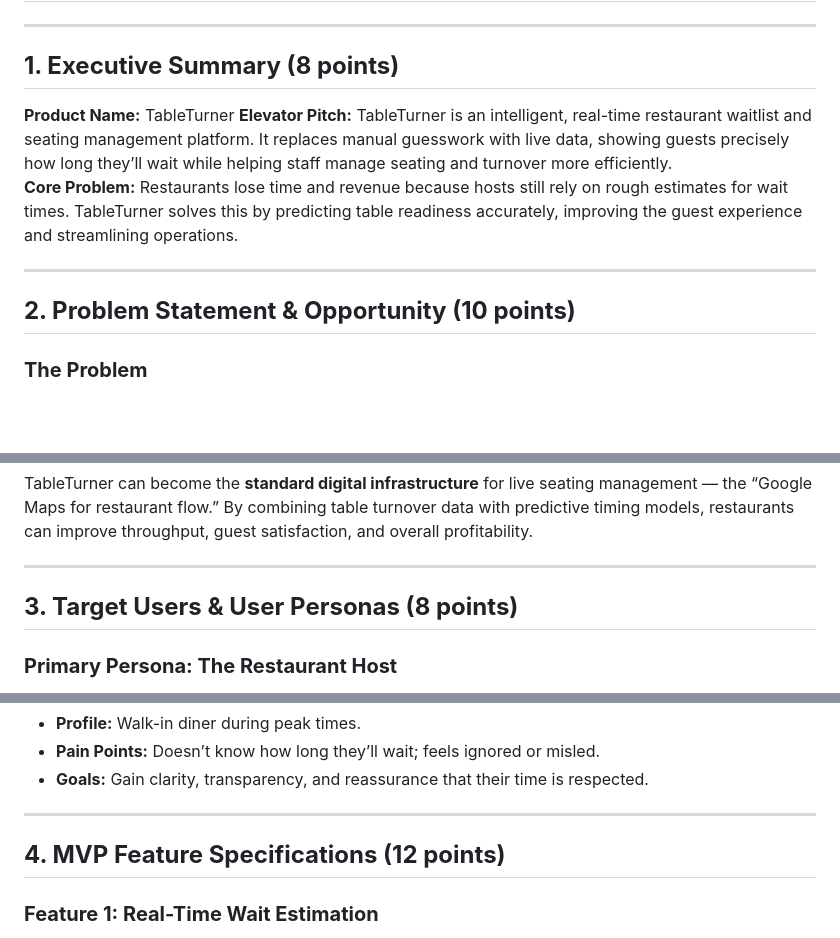
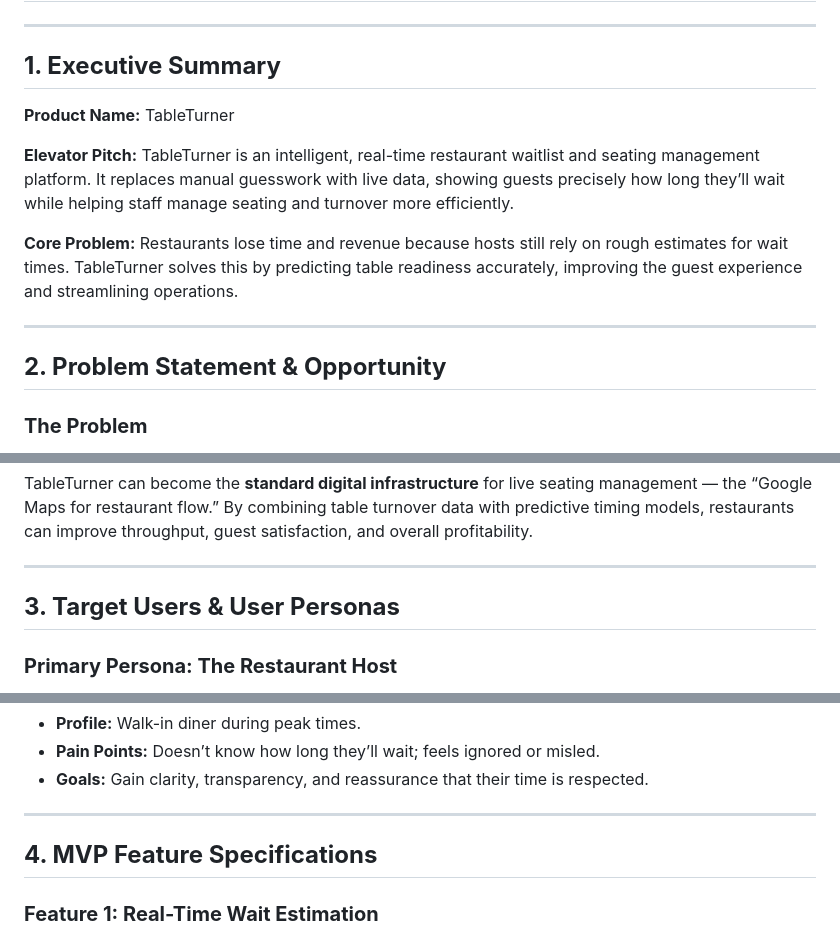
Before and after one commit to noamemaman-maker/TableTurner, a Markdown page: TableTurner_PRD.md, 3 parts joined by grey strips. GitHub-like rendering; blank space fills up the shorter version.

```diff
--- a/TableTurner_PRD.md
+++ b/TableTurner_PRD.md
@@ -2,15 +2,17 @@
 
 ---
 
-## **1. Executive Summary (8 points)**
+## **1. Executive Summary**
 
 **Product Name:** TableTurner
+
 **Elevator Pitch:** TableTurner is an intelligent, real-time restaurant waitlist and seating management platform. It replaces manual guesswork with live data, showing guests precisely how long they’ll wait while helping staff manage seating and turnover more efficiently.
+
 **Core Problem:** Restaurants lose time and revenue because hosts still rely on rough estimates for wait times. TableTurner solves this by predicting table readiness accurately, improving the guest experience and streamlining operations.
 
 ---
 
-## **2. Problem Statement & Opportunity (10 points)**
+## **2. Problem Statement & Opportunity**
 
 ### **The Problem**
 Most restaurants today rely on manual processes to manage seating. Hosts use intuition rather than data, leading to inaccurate wait times, miscommunication, and inefficient table use. Guests become frustrated, leave early, or leave negative reviews — all while staff struggle to maintain order.
@@ -30,7 +32,7 @@ TableTurner can become the **standard digital infrastructure** for live seating
 
 ---
 
-## **3. Target Users & User Personas (8 points)**
+## **3. Target Users & User Personas**
 
 ### **Primary Persona: The Restaurant Host**
 - **Profile:** A busy front-of-house worker responsible for managing walk-ins and reservations.
@@ -49,7 +51,7 @@ TableTurner can become the **standard digital infrastructure** for live seating
 
 ---
 
-## **4. MVP Feature Specifications (12 points)**
+## **4. MVP Feature Specifications**
 
 ### **Feature 1: Real-Time Wait Estimation**
 - **User Story:** As a *guest*, I want to know exactly how long until my table is ready so I can plan accordingly.
```
Also changed, not shown: other parts of TableTurner_PRD.md (+3 -3 lines).
